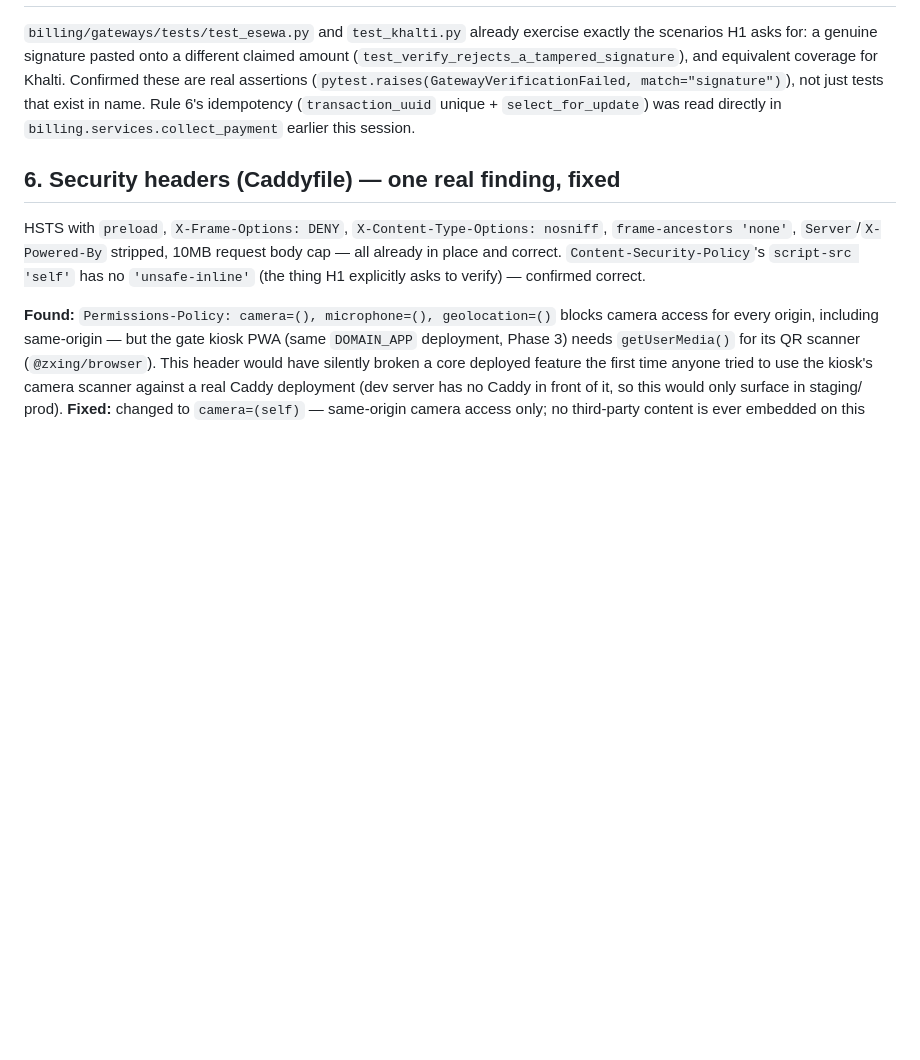
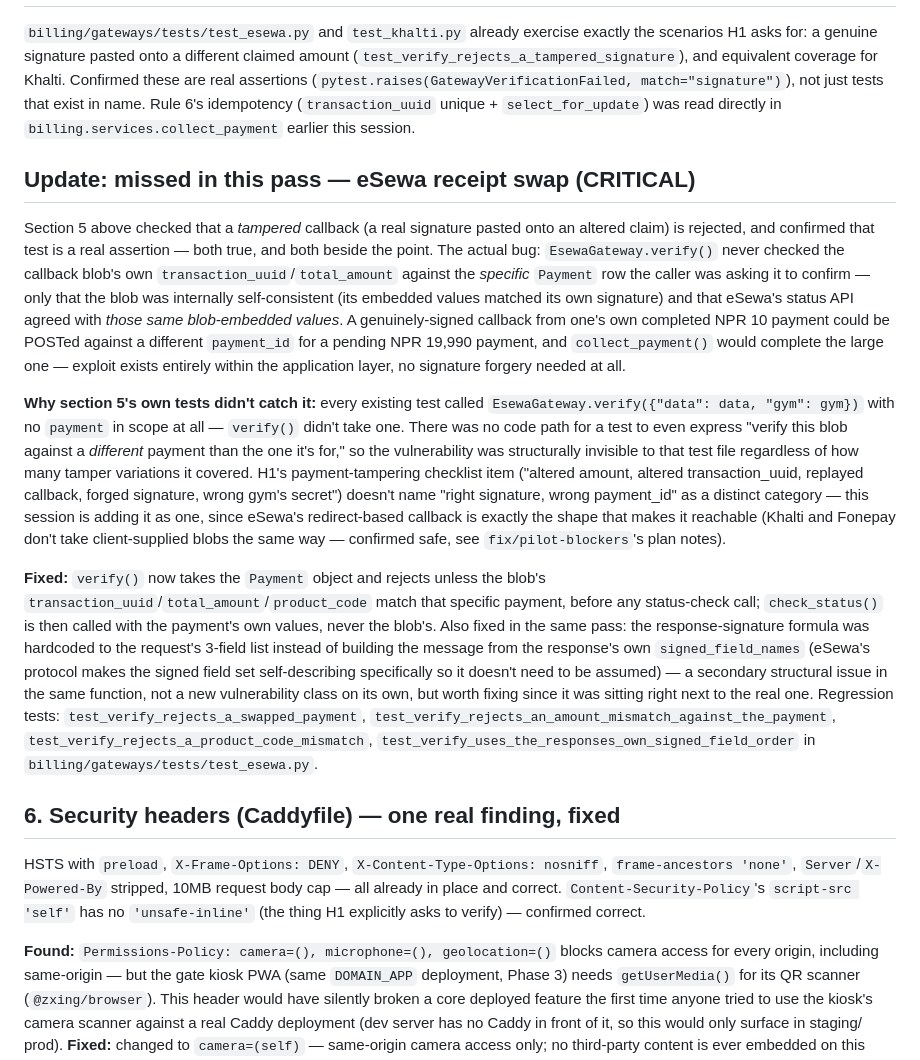
Before and after one commit to emanthen/FitKhata, a Markdown page: docs/security/AUDIT-2026-10-11.md, the part around the change. GitHub-like rendering; blank space fills up the shorter version.

Commit message:
Document what H1's own tests missed and why
Appends a "missed in this pass" entry to the eSewa audit section: the
existing tamper tests were real assertions, but structurally couldn't
express "right signature, wrong payment_id" since verify() never took a
payment to check against. Also notes the residual gap in RUNBOOK's NPR
10 live-payment step — the fix is protocol-correct but has never been
verified against an actual eSewa sandbox response from this environment.

```diff
--- a/docs/security/AUDIT-2026-10-11.md
+++ b/docs/security/AUDIT-2026-10-11.md
@@ -130,6 +130,52 @@ tests that exist in name. Rule 6's idempotency (`transaction_uuid` unique +
 `select_for_update`) was read directly in `billing.services.collect_payment`
 earlier this session.
 
+## Update: missed in this pass — eSewa receipt swap (CRITICAL)
+
+Section 5 above checked that a *tampered* callback (a real signature
+pasted onto an altered claim) is rejected, and confirmed that test is a
+real assertion — both true, and both beside the point. The actual bug:
+`EsewaGateway.verify()` never checked the callback blob's own
+`transaction_uuid`/`total_amount` against the *specific* `Payment` row
+the caller was asking it to confirm — only that the blob was internally
+self-consistent (its embedded values matched its own signature) and that
+eSewa's status API agreed with *those same blob-embedded values*. A
+genuinely-signed callback from one's own completed NPR 10 payment could
+be POSTed against a different `payment_id` for a pending NPR 19,990
+payment, and `collect_payment()` would complete the large one — exploit
+exists entirely within the application layer, no signature forgery
+needed at all.
+
+**Why section 5's own tests didn't catch it:** every existing test called
+`EsewaGateway.verify({"data": data, "gym": gym})` with no `payment` in
+scope at all — `verify()` didn't take one. There was no code path for a
+test to even express "verify this blob against a *different* payment
+than the one it's for," so the vulnerability was structurally invisible
+to that test file regardless of how many tamper variations it covered.
+H1's payment-tampering checklist item ("altered amount, altered
+transaction_uuid, replayed callback, forged signature, wrong gym's
+secret") doesn't name "right signature, wrong payment_id" as a distinct
+category — this session is adding it as one, since eSewa's redirect-based
+callback is exactly the shape that makes it reachable (Khalti and Fonepay
+don't take client-supplied blobs the same way — confirmed safe, see
+`fix/pilot-blockers`'s plan notes).
+
+**Fixed:** `verify()` now takes the `Payment` object and rejects unless
+the blob's `transaction_uuid`/`total_amount`/`product_code` match that
+specific payment, before any status-check call; `check_status()` is then
+called with the payment's own values, never the blob's. Also fixed in the
+same pass: the response-signature formula was hardcoded to the request's
+3-field list instead of building the message from the response's own
+`signed_field_names` (eSewa's protocol makes the signed field set
+self-describing specifically so it doesn't need to be assumed) — a
+secondary structural issue in the same function, not a new vulnerability
+class on its own, but worth fixing since it was sitting right next to the
+real one. Regression tests: `test_verify_rejects_a_swapped_payment`,
+`test_verify_rejects_an_amount_mismatch_against_the_payment`,
+`test_verify_rejects_a_product_code_mismatch`,
+`test_verify_uses_the_responses_own_signed_field_order` in
+`billing/gateways/tests/test_esewa.py`.
+
 ## 6. Security headers (Caddyfile) — one real finding, fixed
 
 HSTS with `preload`, `X-Frame-Options: DENY`, `X-Content-Type-Options:
```
Also changed, not shown: docs/RUNBOOK.md (+10 -0 lines).
